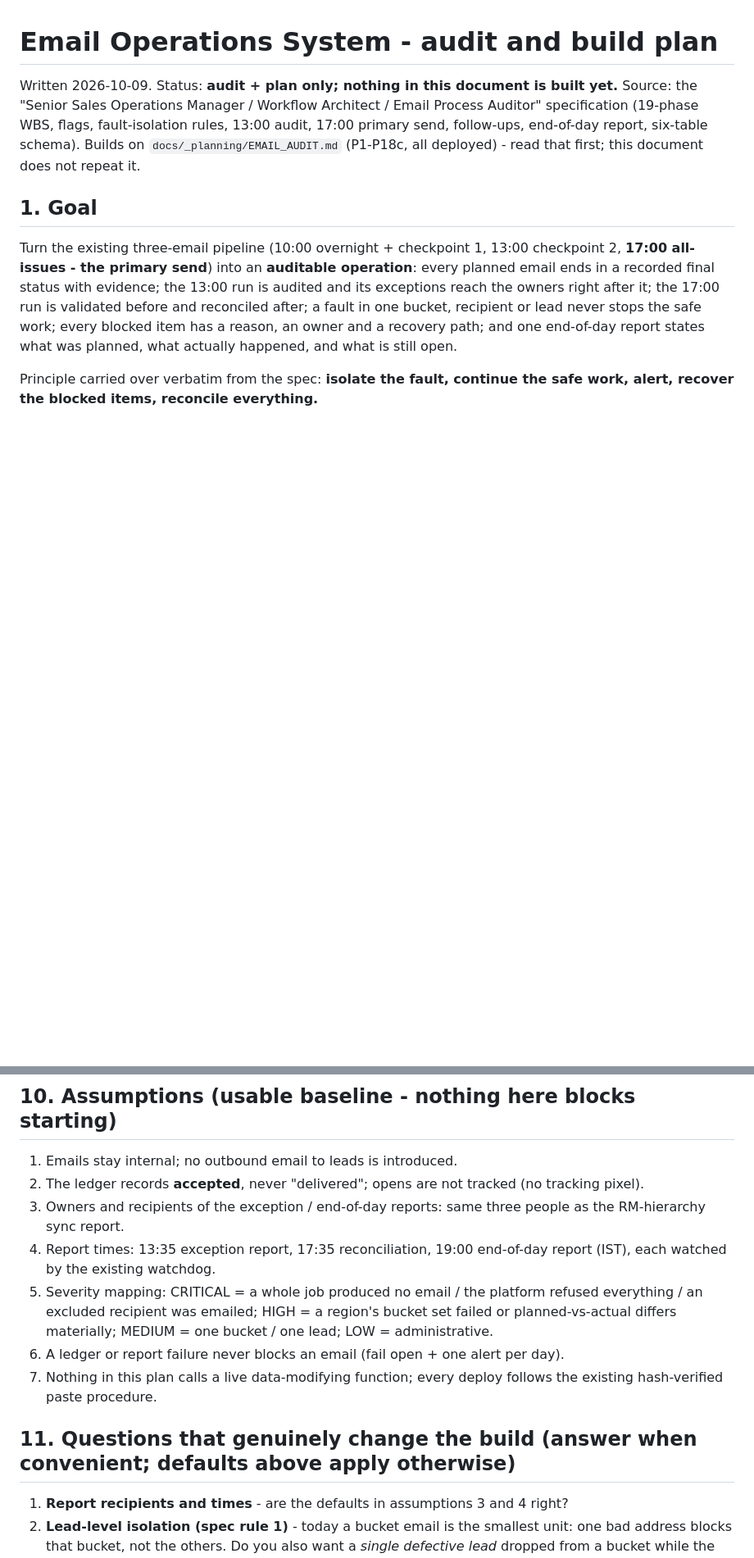
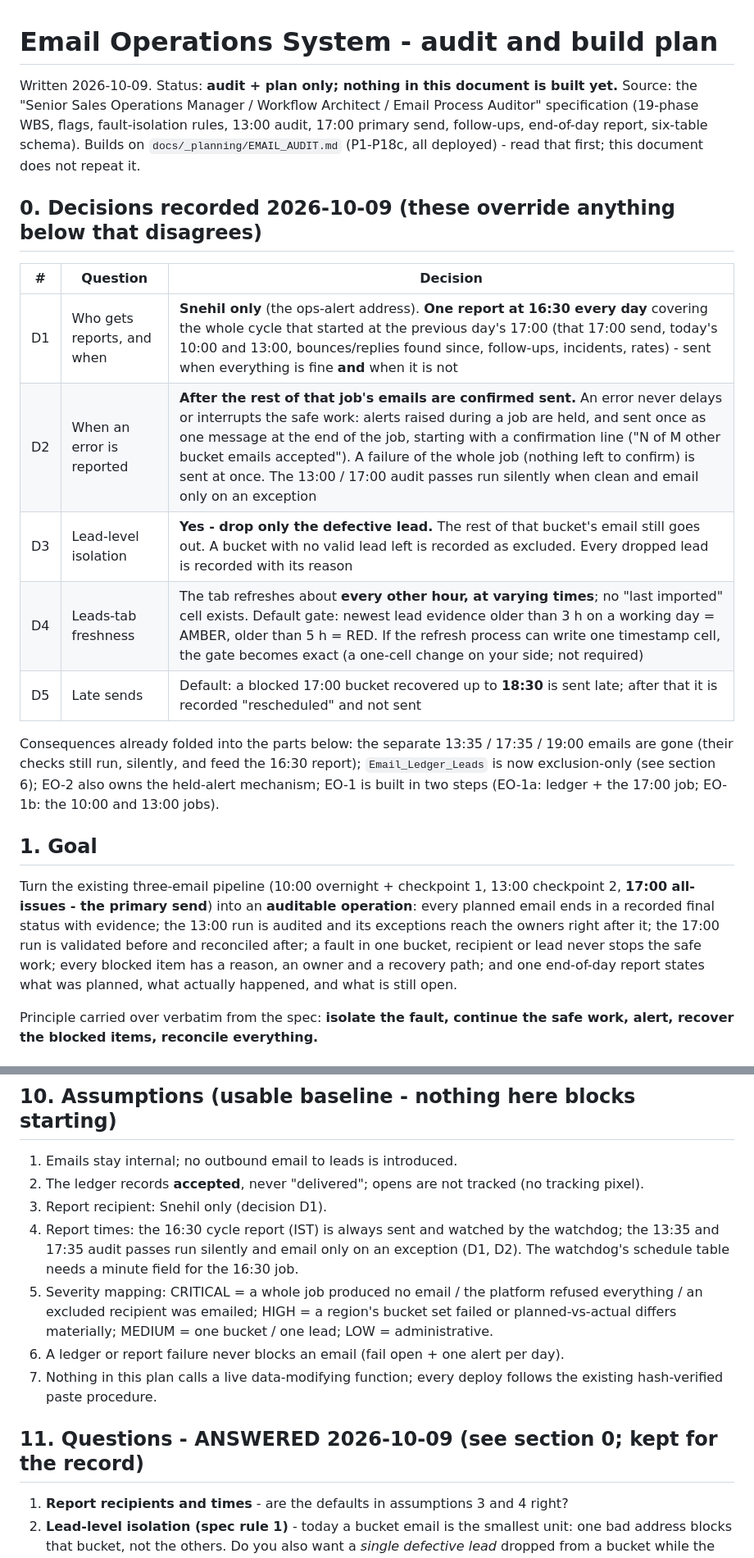
Before and after one commit to snehilchhimwal-stack/leads-dashboard, a Markdown page: docs/_planning/EMAIL_OPS_SYSTEM_AUDIT.md, 2 parts joined by grey strips. Shown at 82% size. Drawn GitHub-style; blank space fills up the shorter version.

```diff
--- a/docs/_planning/EMAIL_OPS_SYSTEM_AUDIT.md
+++ b/docs/_planning/EMAIL_OPS_SYSTEM_AUDIT.md
@@ -4,6 +4,20 @@ Written 2026-10-09. Status: **audit + plan only; nothing in this document is bui
 Source: the "Senior Sales Operations Manager / Workflow Architect / Email Process Auditor" specification (19-phase WBS, flags,
 fault-isolation rules, 13:00 audit, 17:00 primary send, follow-ups, end-of-day report, six-table schema).
 Builds on `docs/_planning/EMAIL_AUDIT.md` (P1-P18c, all deployed) - read that first; this document does not repeat it.
+
+## 0. Decisions recorded 2026-10-09 (these override anything below that disagrees)
+
+| # | Question | Decision |
+|---|---|---|
+| D1 | Who gets reports, and when | **Snehil only** (the ops-alert address). **One report at 16:30 every day** covering the whole cycle that started at the previous day's 17:00 (that 17:00 send, today's 10:00 and 13:00, bounces/replies found since, follow-ups, incidents, rates) - sent when everything is fine **and** when it is not |
+| D2 | When an error is reported | **After the rest of that job's emails are confirmed sent.** An error never delays or interrupts the safe work: alerts raised during a job are held, and sent once as one message at the end of the job, starting with a confirmation line ("N of M other bucket emails accepted"). A failure of the whole job (nothing left to confirm) is sent at once. The 13:00 / 17:00 audit passes run silently when clean and email only on an exception |
+| D3 | Lead-level isolation | **Yes - drop only the defective lead.** The rest of that bucket's email still goes out. A bucket with no valid lead left is recorded as excluded. Every dropped lead is recorded with its reason |
+| D4 | Leads-tab freshness | The tab refreshes about **every other hour, at varying times**; no "last imported" cell exists. Default gate: newest lead evidence older than 3 h on a working day = AMBER, older than 5 h = RED. If the refresh process can write one timestamp cell, the gate becomes exact (a one-cell change on your side; not required) |
+| D5 | Late sends | Default: a blocked 17:00 bucket recovered up to **18:30** is sent late; after that it is recorded "rescheduled" and not sent |
+
+Consequences already folded into the parts below: the separate 13:35 / 17:35 / 19:00 emails are gone (their checks still run,
+silently, and feed the 16:30 report); `Email_Ledger_Leads` is now exclusion-only (see section 6); EO-2 also owns the held-alert
+mechanism; EO-1 is built in two steps (EO-1a: ledger + the 17:00 job; EO-1b: the 10:00 and 13:00 jobs).
 
 ## 1. Goal
 
@@ -193,14 +208,14 @@ a deploy-register row, and the post-deploy `setupXxx()` for any new trigger.
 
 1. Emails stay internal; no outbound email to leads is introduced.
 2. The ledger records **accepted**, never "delivered"; opens are not tracked (no tracking pixel).
-3. Owners and recipients of the exception / end-of-day reports: same three people as the RM-hierarchy sync report.
-4. Report times: 13:35 exception report, 17:35 reconciliation, 19:00 end-of-day report (IST), each watched by the existing watchdog.
+3. Report recipient: Snehil only (decision D1).
+4. Report times: the 16:30 cycle report (IST) is always sent and watched by the watchdog; the 13:35 and 17:35 audit passes run silently and email only on an exception (D1, D2). The watchdog's schedule table needs a minute field for the 16:30 job.
 5. Severity mapping: CRITICAL = a whole job produced no email / the platform refused everything / an excluded recipient was emailed;
    HIGH = a region's bucket set failed or planned-vs-actual differs materially; MEDIUM = one bucket / one lead; LOW = administrative.
 6. A ledger or report failure never blocks an email (fail open + one alert per day).
 7. Nothing in this plan calls a live data-modifying function; every deploy follows the existing hash-verified paste procedure.
 
-## 11. Questions that genuinely change the build (answer when convenient; defaults above apply otherwise)
+## 11. Questions - ANSWERED 2026-10-09 (see section 0; kept for the record)
 
 1. **Report recipients and times** - are the defaults in assumptions 3 and 4 right?
 2. **Lead-level isolation (spec rule 1)** - today a bucket email is the smallest unit: one bad address blocks that bucket, not the others.
```
Also changed, not shown: other parts of docs/_planning/EMAIL_OPS_SYSTEM_AUDIT.md (+8 -7 lines).
